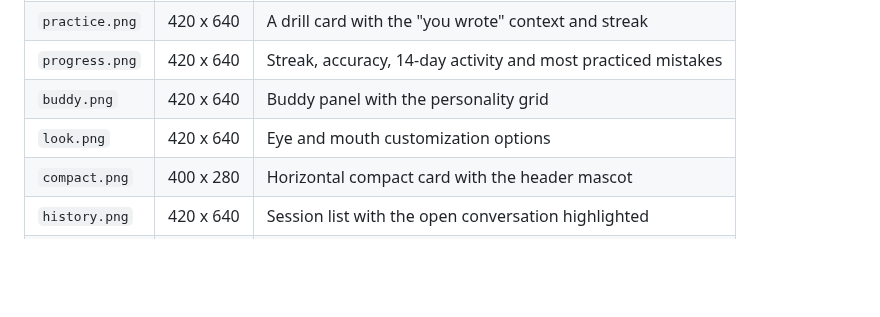
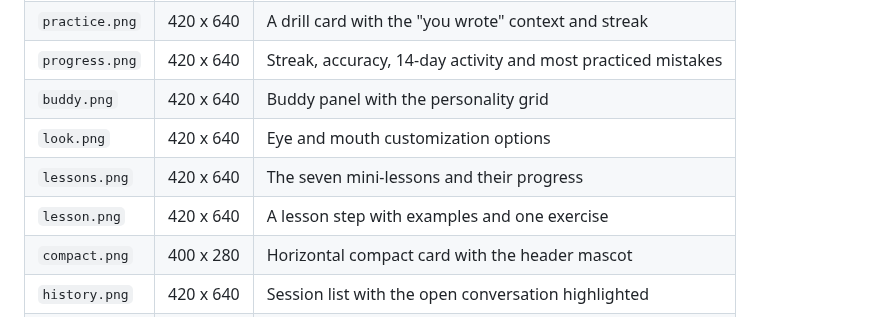
Before and after one commit to LucasInstra/bubo, a Markdown page: docs/screenshots/README.md, the part around the change. Drawn GitHub-style; blank space fills up the shorter version.

Commit message:
docs: announce the beginner mode and prepare 0.8.0
Add the beginner feature card, the lessons screenshots and the gallery copy on
both site pages, and write the English release body for 0.8.0.

```diff
--- a/docs/screenshots/README.md
+++ b/docs/screenshots/README.md
@@ -9,6 +9,8 @@ The PNGs here are captured from the real UI with sample data. Replace them whene
 | `progress.png` | 420 x 640 | Streak, accuracy, 14-day activity and most practiced mistakes |
 | `buddy.png` | 420 x 640 | Buddy panel with the personality grid |
 | `look.png` | 420 x 640 | Eye and mouth customization options |
+| `lessons.png` | 420 x 640 | The seven mini-lessons and their progress |
+| `lesson.png` | 420 x 640 | A lesson step with examples and one exercise |
 | `compact.png` | 400 x 280 | Horizontal compact card with the header mascot |
 | `history.png` | 420 x 640 | Session list with the open conversation highlighted |
 | `empty.png` | 420 x 640 | First screen with the mascot, practice chip and suggestions |
```
Also changed, not shown: release-notes/0.8.0.md (added, +29 -0 lines), docs/screenshots/lesson.png (added), docs/screenshots/lessons.png (added), 3 other files.
